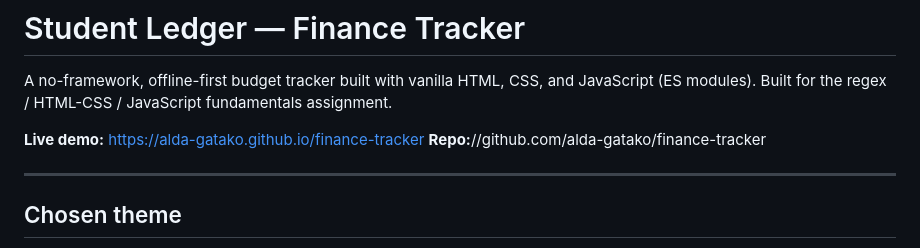
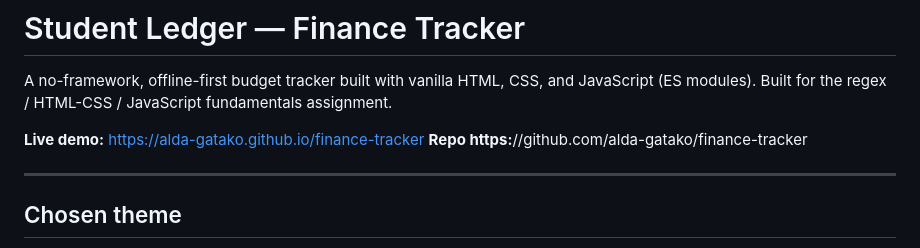
Before and after one commit to alda-gatako/finance-tracker, a Markdown page: README.md, the part around the change. Drawn GitHub-style.

Commit message:
Fix repository link format in README

```diff
--- a/README.md
+++ b/README.md
@@ -3,7 +3,7 @@
 A no-framework, offline-first budget tracker built with vanilla HTML, CSS, and JavaScript (ES modules). Built for the regex / HTML-CSS / JavaScript fundamentals assignment.
 
 **Live demo:**  https://alda-gatako.github.io/finance-tracker
-**Repo:**//github.com/alda-gatako/finance-tracker
+**Repo https:**//github.com/alda-gatako/finance-tracker
 
 ---
 
```
